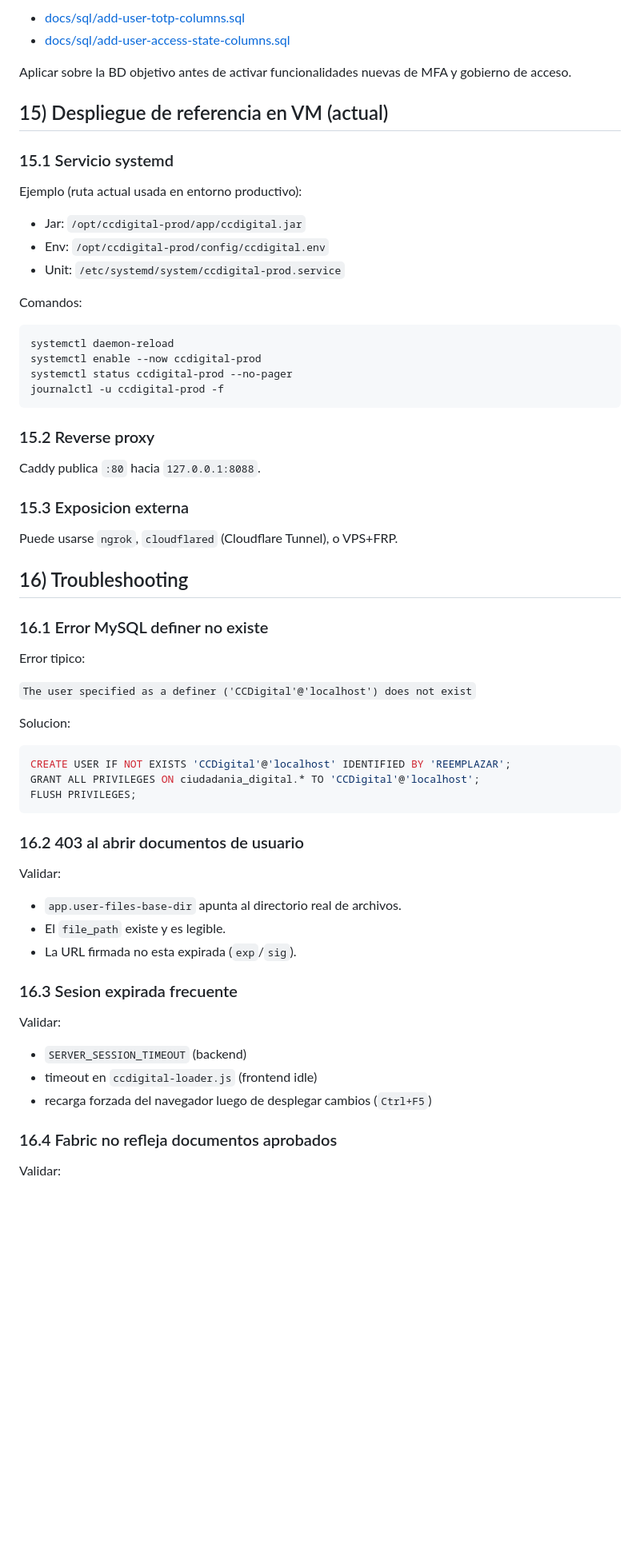
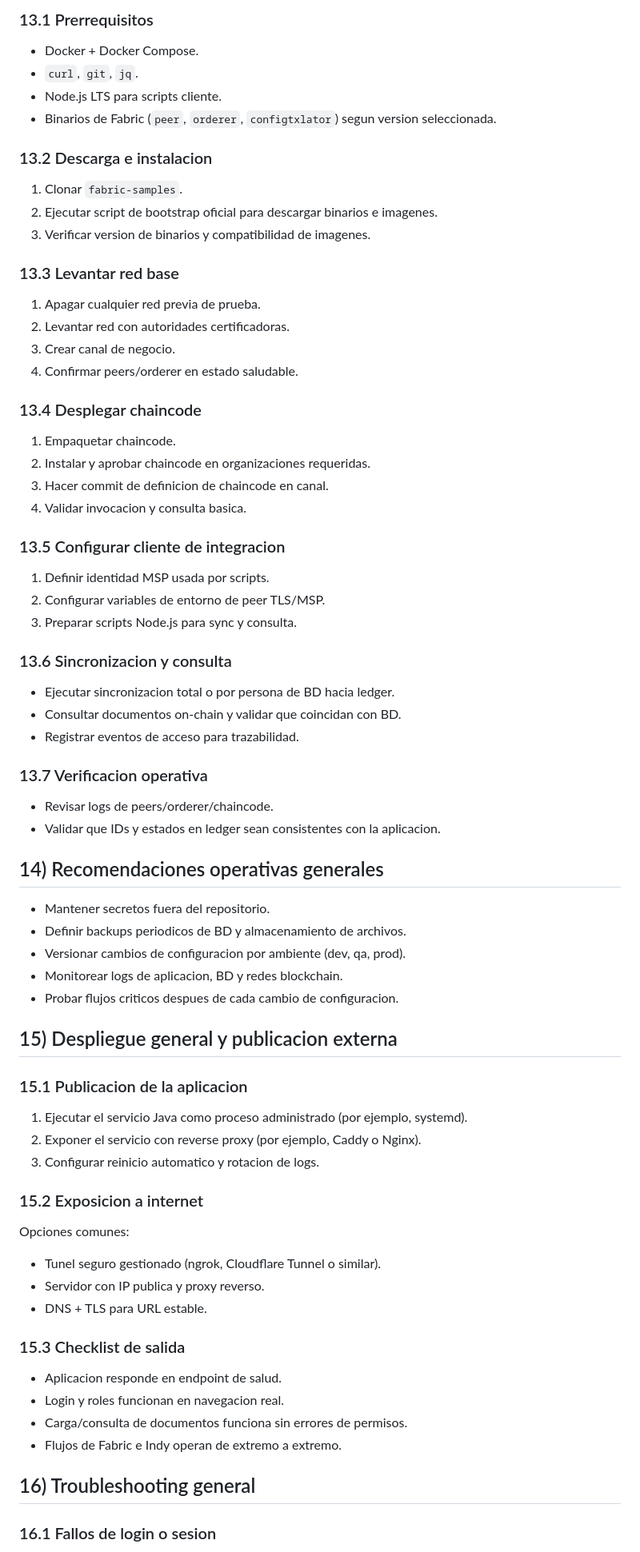
Before and after one commit to Danniel0663/CCDigital-SpringBoot, a Markdown page: README.md, the part around one of its changes. Shown at 80% size. Drawn GitHub-style; blank space fills up the shorter version.

````diff
--- a/README.md
+++ b/README.md
@@ -487,69 +581,80 @@ Archivos:
 
-- [docs/sql/add-user-totp-columns.sql](./docs/sql/add-user-totp-columns.sql)
-- [docs/sql/add-user-access-state-columns.sql](./docs/sql/add-user-access-state-columns.sql)
+### 13.1 Prerrequisitos
 
-Aplicar sobre la BD objetivo antes de activar funcionalidades nuevas de MFA y gobierno de acceso.
+- Docker + Docker Compose.
+- `curl`, `git`, `jq`.
+- Node.js LTS para scripts cliente.
+- Binarios de Fabric (`peer`, `orderer`, `configtxlator`) segun version seleccionada.
 
-## 15) Despliegue de referencia en VM (actual)
+### 13.2 Descarga e instalacion
 
-### 15.1 Servicio systemd
+1. Clonar `fabric-samples`.
+2. Ejecutar script de bootstrap oficial para descargar binarios e imagenes.
+3. Verificar version de binarios y compatibilidad de imagenes.
 
-Ejemplo (ruta actual usada en entorno productivo):
+### 13.3 Levantar red base
 
-- Jar: `/opt/ccdigital-prod/app/ccdigital.jar`
-- Env: `/opt/ccdigital-prod/config/ccdigital.env`
-- Unit: `/etc/systemd/system/ccdigital-prod.service`
+1. Apagar cualquier red previa de prueba.
+2. Levantar red con autoridades certificadoras.
+3. Crear canal de negocio.
+4. Confirmar peers/orderer en estado saludable.
 
-Comandos:
+### 13.4 Desplegar chaincode
 
-```bash
-systemctl daemon-reload
-systemctl enable --now ccdigital-prod
-systemctl status ccdigital-prod --no-pager
-journalctl -u ccdigital-prod -f
-```
+1. Empaquetar chaincode.
+2. Instalar y aprobar chaincode en organizaciones requeridas.
+3. Hacer commit de definicion de chaincode en canal.
+4. Validar invocacion y consulta basica.
 
-### 15.2 Reverse proxy
+### 13.5 Configurar cliente de integracion
 
-Caddy publica `:80` hacia `127.0.0.1:8088`.
+1. Definir identidad MSP usada por scripts.
+2. Configurar variables de entorno de peer TLS/MSP.
+3. Preparar scripts Node.js para sync y consulta.
 
-### 15.3 Exposicion externa
+### 13.6 Sincronizacion y consulta
 
-Puede usarse `ngrok`, `cloudflared` (Cloudflare Tunnel), o VPS+FRP.
+- Ejecutar sincronizacion total o por persona de BD hacia ledger.
+- Consultar documentos on-chain y validar que coincidan con BD.
+- Registrar eventos de acceso para trazabilidad.
 
-## 16) Troubleshooting
+### 13.7 Verificacion operativa
 
-### 16.1 Error MySQL definer no existe
+- Revisar logs de peers/orderer/chaincode.
+- Validar que IDs y estados en ledger sean consistentes con la aplicacion.
 
-Error tipico:
+## 14) Recomendaciones operativas generales
 
-`The user specified as a definer ('CCDigital'@'localhost') does not exist`
+- Mantener secretos fuera del repositorio.
+- Definir backups periodicos de BD y almacenamiento de archivos.
+- Versionar cambios de configuracion por ambiente (dev, qa, prod).
+- Monitorear logs de aplicacion, BD y redes blockchain.
+- Probar flujos criticos despues de cada cambio de configuracion.
 
-Solucion:
+## 15) Despliegue general y publicacion externa
 
-```sql
-CREATE USER IF NOT EXISTS 'CCDigital'@'localhost' IDENTIFIED BY 'REEMPLAZAR';
-GRANT ALL PRIVILEGES ON ciudadania_digital.* TO 'CCDigital'@'localhost';
-FLUSH PRIVILEGES;
-```
+### 15.1 Publicacion de la aplicacion
 
-### 16.2 403 al abrir documentos de usuario
+1. Ejecutar el servicio Java como proceso administrado (por ejemplo, systemd).
+2. Exponer el servicio con reverse proxy (por ejemplo, Caddy o Nginx).
+3. Configurar reinicio automatico y rotacion de logs.
 
-Validar:
+### 15.2 Exposicion a internet
 
-- `app.user-files-base-dir` apunta al directorio real de archivos.
-- El `file_path` existe y es legible.
-- La URL firmada no esta expirada (`exp`/`sig`).
+Opciones comunes:
 
-### 16.3 Sesion expirada frecuente
+- Tunel seguro gestionado (ngrok, Cloudflare Tunnel o similar).
+- Servidor con IP publica y proxy reverso.
+- DNS + TLS para URL estable.
 
-Validar:
+### 15.3 Checklist de salida
 
-- `SERVER_SESSION_TIMEOUT` (backend)
-- timeout en `ccdigital-loader.js` (frontend idle)
-- recarga forzada del navegador luego de desplegar cambios (`Ctrl+F5`)
+- Aplicacion responde en endpoint de salud.
+- Login y roles funcionan en navegacion real.
+- Carga/consulta de documentos funciona sin errores de permisos.
+- Flujos de Fabric e Indy operan de extremo a extremo.
 
-### 16.4 Fabric no refleja documentos aprobados
+## 16) Troubleshooting general
 
-Validar:
+### 16.1 Fallos de login o sesion
 
````
Also changed, not shown: other parts of README.md (+220 -157 lines).
